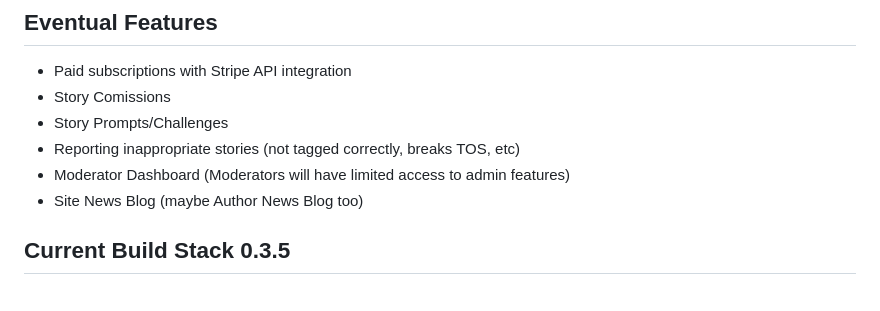
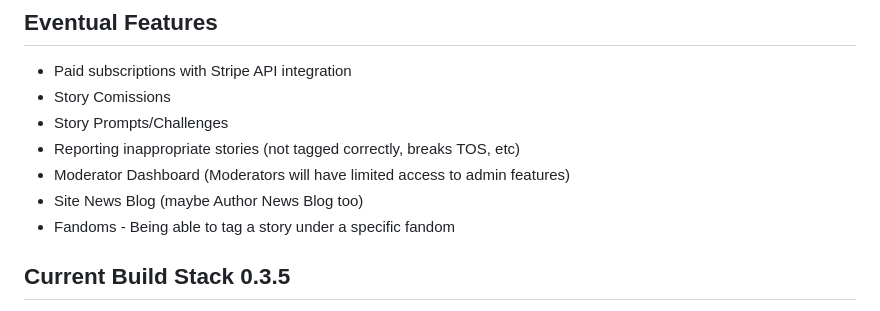
Before and after one commit to lazy-snorlax/StoryShare, a Markdown page: README.md, the part around the change. Rendered like a GitHub page.

```diff
--- a/README.md
+++ b/README.md
@@ -76,6 +76,7 @@ Running the start script should handle building the containers for deployment.
 - Reporting inappropriate stories (not tagged correctly, breaks TOS, etc)
 - Moderator Dashboard (Moderators will have limited access to admin features)
 - Site News Blog (maybe Author News Blog too)
+- Fandoms - Being able to tag a story under a specific fandom
 
 ## Current Build Stack 0.3.5
 - Vue 3
```
